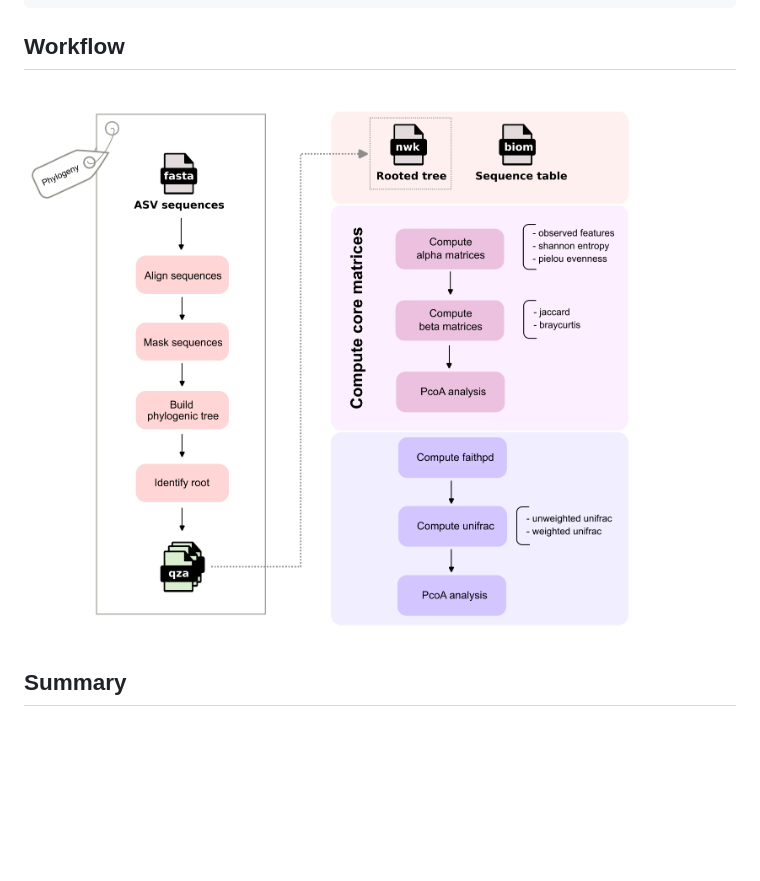
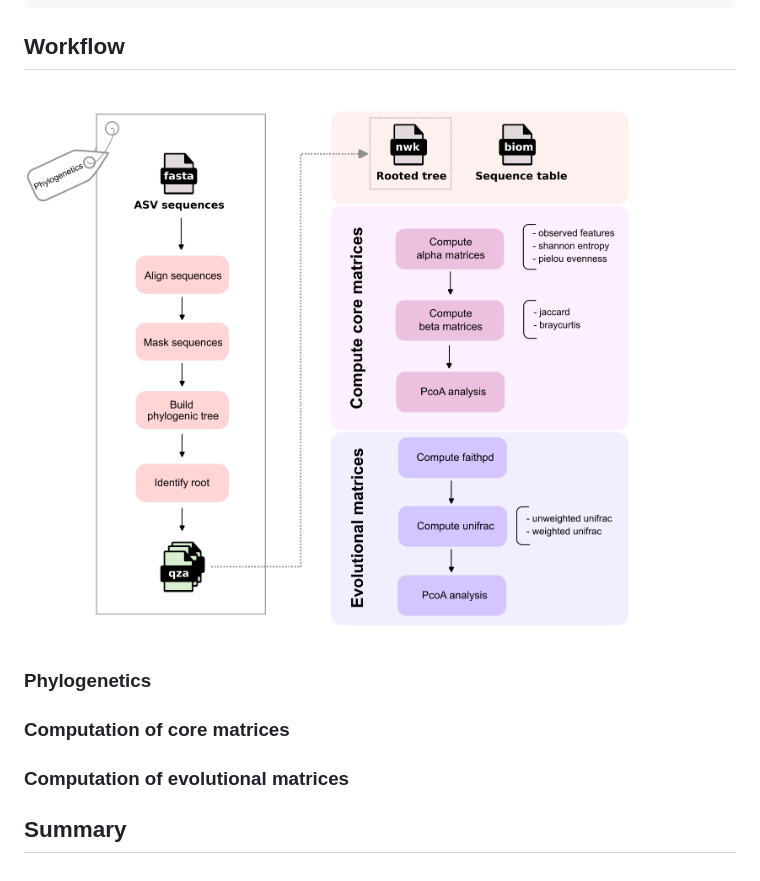
Before and after one commit to Truongphi20/qiime2_blog, a Markdown page: docs/alpha-div.md, the part around the change. Rendered like a GitHub page; pictures changed too: docs/static/diversity.png; blank space fills up the shorter version.

Commit message:
update: revise diversity

```diff
--- a/docs/alpha-div.md
+++ b/docs/alpha-div.md
@@ -36,5 +36,11 @@ qiime diversity core-metrics-phylogenetic \
 
 ![](static/diversity.png)
 
+### Phylogenetics
+
+### Computation of core matrices
+
+### Computation of evolutional matrices
+
 
 ## Summary
```
Also changed, not shown: 1 other file.
